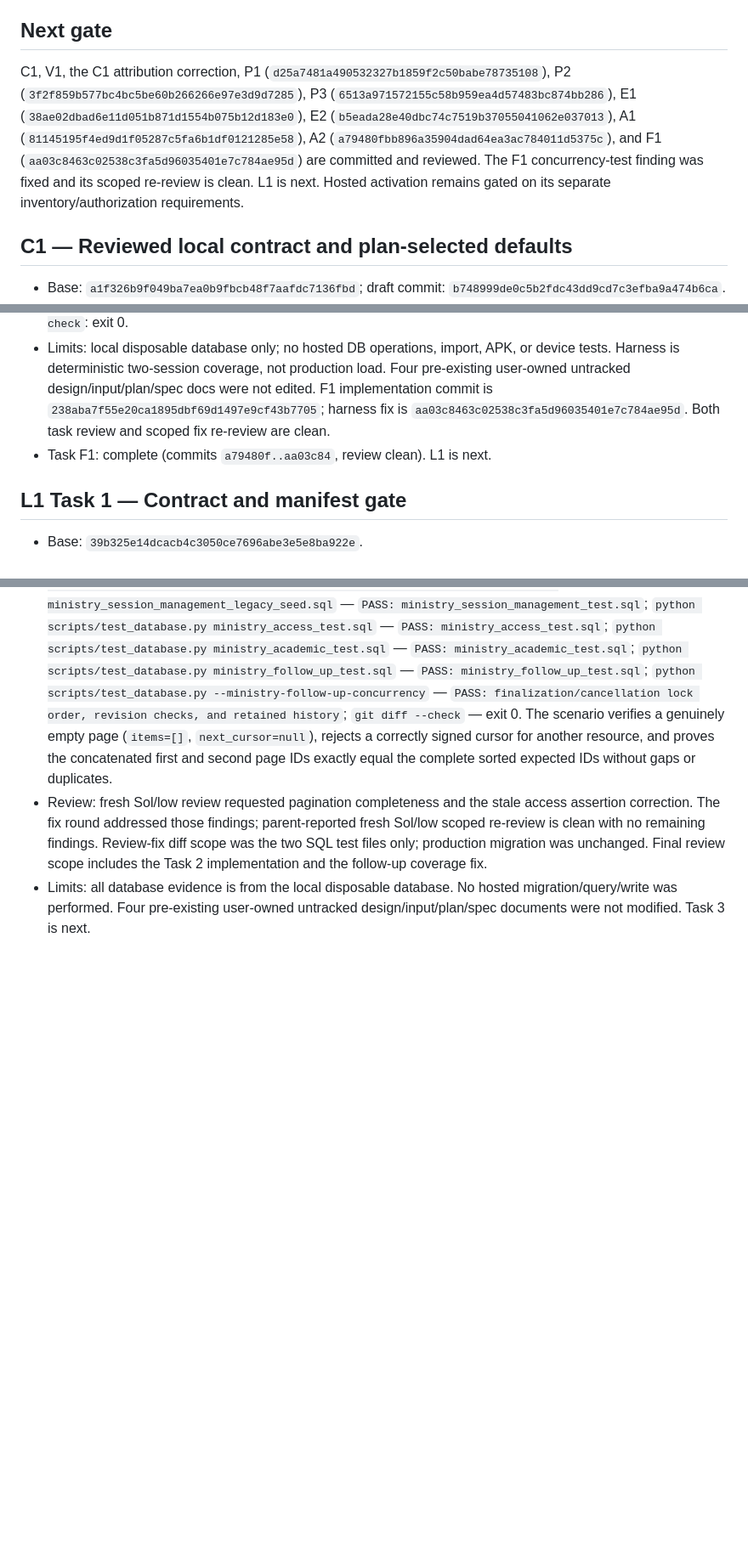
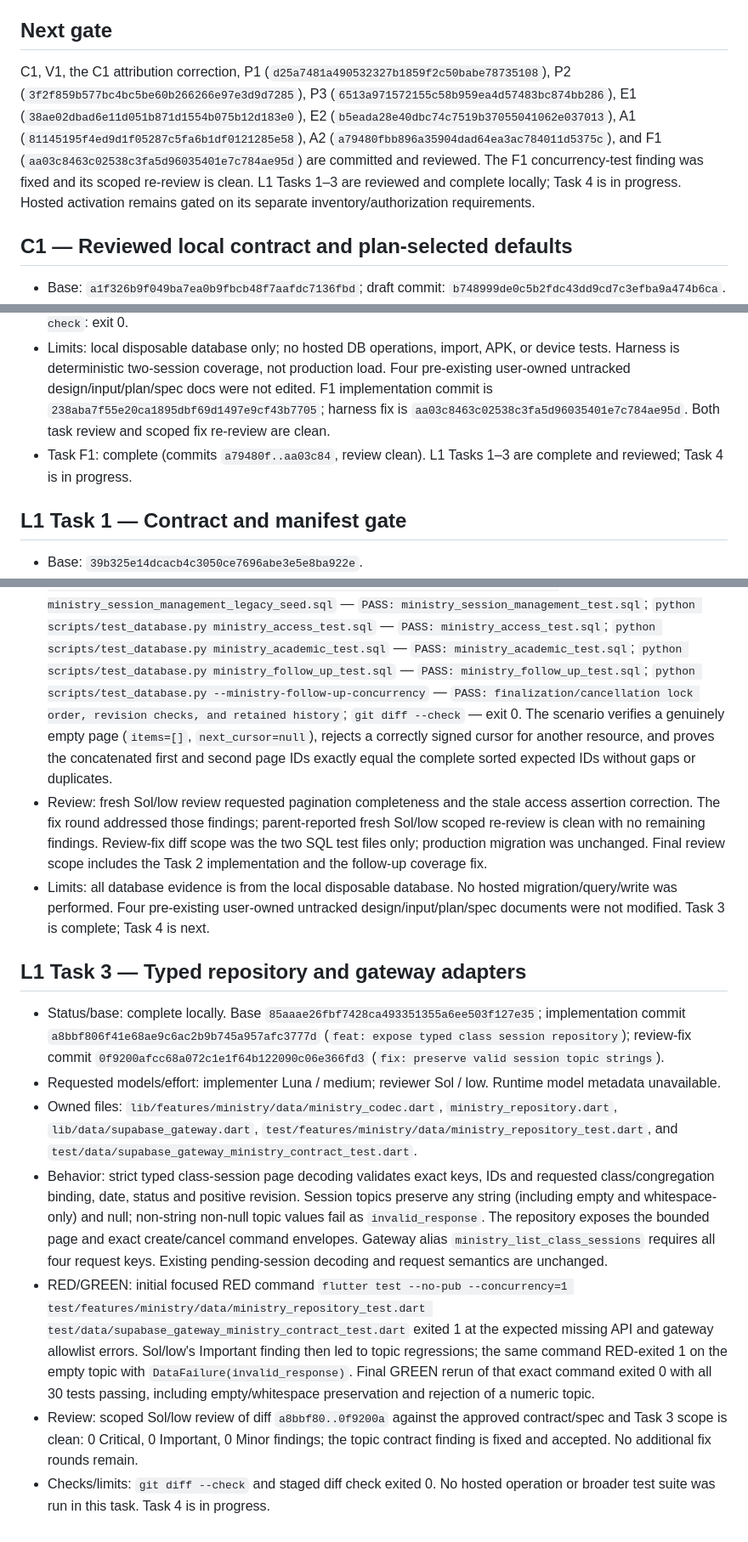
Before and after one commit to CarlosMonteiroNeto/discipulado-IEADPE, a Markdown page: docs/verification/ministry-execution-ledger.md, 3 parts joined by grey strips. Shown at 85% size. Rendered like a GitHub page; blank space fills up the shorter version.

Commit message:
docs: record L1 adapter review

```diff
--- a/docs/verification/ministry-execution-ledger.md
+++ b/docs/verification/ministry-execution-ledger.md
@@ -17,7 +17,7 @@ Worktree: `codex/ministry-production-completion` at `C:/Users/Carlos_Neto/.codex
 
 ## Next gate
 
-C1, V1, the C1 attribution correction, P1 (`d25a7481a490532327b1859f2c50babe78735108`), P2 (`3f2f859b577bc4bc5be60b266266e97e3d9d7285`), P3 (`6513a971572155c58b959ea4d57483bc874bb286`), E1 (`38ae02dbad6e11d051b871d1554b075b12d183e0`), E2 (`b5eada28e40dbc74c7519b37055041062e037013`), A1 (`81145195f4ed9d1f05287c5fa6b1df0121285e58`), A2 (`a79480fbb896a35904dad64ea3ac784011d5375c`), and F1 (`aa03c8463c02538c3fa5d96035401e7c784ae95d`) are committed and reviewed. The F1 concurrency-test finding was fixed and its scoped re-review is clean. L1 is next. Hosted activation remains gated on its separate inventory/authorization requirements.
+C1, V1, the C1 attribution correction, P1 (`d25a7481a490532327b1859f2c50babe78735108`), P2 (`3f2f859b577bc4bc5be60b266266e97e3d9d7285`), P3 (`6513a971572155c58b959ea4d57483bc874bb286`), E1 (`38ae02dbad6e11d051b871d1554b075b12d183e0`), E2 (`b5eada28e40dbc74c7519b37055041062e037013`), A1 (`81145195f4ed9d1f05287c5fa6b1df0121285e58`), A2 (`a79480fbb896a35904dad64ea3ac784011d5375c`), and F1 (`aa03c8463c02538c3fa5d96035401e7c784ae95d`) are committed and reviewed. The F1 concurrency-test finding was fixed and its scoped re-review is clean. L1 Tasks 1–3 are reviewed and complete locally; Task 4 is in progress. Hosted activation remains gated on its separate inventory/authorization requirements.
 ## C1 — Reviewed local contract and plan-selected defaults
 
 - Base: `a1f326b9f049ba7ea0b9fbcb48f7aafdc7136fbd`; draft commit: `b748999de0c5b2fdc43dd9cd7c3efba9a474b6ca`.
@@ -176,7 +176,7 @@ C1 policy defaults do not establish hosted state. Hosted migration/function/scop
 - RED/GREEN and root cause: domain test RED exposed the missing contact-based initial-contact guard; SQL RED exposed missing active-enrollment projection. The SQL fixture initially violated `updated_by NOT NULL` because it set JWT subject after fixture inserts; fixed by setting it before inserts. Additional SQL setup/assertion failures were traced to ambiguous receipt variable qualification, missing roster fixtures, recurrence dates that still fell inside the active 30-day interval, and a duplicate live class/session date; all corrected. Sol/low review found both race sessions used the same actor, so both serialized on that actor's `private.access_versions` row before the intended class/session locks. The harness now seeds two distinct authenticated users, grants each the same congregation scope, holds each lock order with actor A, and runs the contender with actor B; it asserts two distinct `access_versions` rows and waits for `wait_event_type='Lock'` with the first session PID as blocker. First rerun timed out because `state()` had not selected `wait_event_type`; the observed last state already showed the expected first PID as blocker. Added wait-event telemetry and the assertion now passes. A parallel final Flutter attempt hit a shared Flutter compiler cache `PathExistsException`; competing processes were stopped and the required suite rerun sequentially with all checks passing.
 - Checks: `python scripts/test_database.py ministry_follow_up_test.sql` exit 0, `PASS: ministry_follow_up_test.sql`; after review fix, `python scripts/test_database.py --ministry-follow-up-concurrency` exit 0, `PASS: finalization/cancellation lock order, revision checks, and retained history`. Harness exercises both lock orders: finalize then stale cancel (SQLSTATE 40001, then exact-revision receipt replay) and cancel then stale finalize (no attendance contribution). Distinct actors hold separate access-version lock rows, so the blocker assertion isolates class/session serialization. Dart tests all exit 0: domain 13, home 5, convert list 14, legacy identity repository 2, repositories 6. Formatter check: 10 files, 0 changed. `git diff --check`: exit 0.
 - Limits: local disposable database only; no hosted DB operations, import, APK, or device tests. Harness is deterministic two-session coverage, not production load. Four pre-existing user-owned untracked design/input/plan/spec docs were not edited. F1 implementation commit is `238aba7f55e20ca1895dbf69d1497e9cf43b7705`; harness fix is `aa03c8463c02538c3fa5d96035401e7c784ae95d`. Both task review and scoped fix re-review are clean.
-- Task F1: complete (commits `a79480f..aa03c84`, review clean). L1 is next.
+- Task F1: complete (commits `a79480f..aa03c84`, review clean). L1 Tasks 1–3 are complete and reviewed; Task 4 is in progress.
 
 ## L1 Task 1 — Contract and manifest gate
 
@@ -197,4 +197,14 @@ C1 policy defaults do not establish hosted state. Hosted migration/function/scop
 - RED/GREEN and failure investigation: the intended initial RED failed at the missing `ieadpe_ministry_list_class_sessions(jsonb)` function. The intermediate checkpoint that should have run the seeded assertions after the read RPC but before adding the period guard (to demonstrate that an out-of-period date was then accepted) was missed; no evidence exists for that checkpoint and it is not claimed. During implementation, initial fixture/assertion problems were traced and corrected in the scenario. A stale `ministry_access_test.sql` assertion expected exactly nine Ministry tables; migration 001 had added `public.ministry_people` with RLS, making the actual set ten. The narrow correction verifies the named set, table presence, and RLS flags, and rejects unexpected Ministry tables. This is the sole source-file ownership deviation, justified by the global instruction to update stale regression tests; no unrelated test was changed.
 - Checks (each exit 0): `python scripts/test_database.py ministry_session_management_test.sql --seed-before-migration 202610190008_ministry_derived_follow_up.sql --seed-scenario ministry_session_management_legacy_seed.sql` — `PASS: ministry_session_management_test.sql`; `python scripts/test_database.py ministry_access_test.sql` — `PASS: ministry_access_test.sql`; `python scripts/test_database.py ministry_academic_test.sql` — `PASS: ministry_academic_test.sql`; `python scripts/test_database.py ministry_follow_up_test.sql` — `PASS: ministry_follow_up_test.sql`; `python scripts/test_database.py --ministry-follow-up-concurrency` — `PASS: finalization/cancellation lock order, revision checks, and retained history`; `git diff --check` — exit 0. The scenario verifies a genuinely empty page (`items=[]`, `next_cursor=null`), rejects a correctly signed cursor for another resource, and proves the concatenated first and second page IDs exactly equal the complete sorted expected IDs without gaps or duplicates.
 - Review: fresh Sol/low review requested pagination completeness and the stale access assertion correction. The fix round addressed those findings; parent-reported fresh Sol/low scoped re-review is clean with no remaining findings. Review-fix diff scope was the two SQL test files only; production migration was unchanged. Final review scope includes the Task 2 implementation and the follow-up coverage fix.
-- Limits: all database evidence is from the local disposable database. No hosted migration/query/write was performed. Four pre-existing user-owned untracked design/input/plan/spec documents were not modified. Task 3 is next.
+- Limits: all database evidence is from the local disposable database. No hosted migration/query/write was performed. Four pre-existing user-owned untracked design/input/plan/spec documents were not modified. Task 3 is complete; Task 4 is next.
+
+## L1 Task 3 — Typed repository and gateway adapters
+
+- Status/base: complete locally. Base `85aaae26fbf7428ca493351355a6ee503f127e35`; implementation commit `a8bbf806f41e68ae9c6ac2b9b745a957afc3777d` (`feat: expose typed class session repository`); review-fix commit `0f9200afcc68a072c1e1f64b122090c06e366fd3` (`fix: preserve valid session topic strings`).
+- Requested models/effort: implementer Luna / medium; reviewer Sol / low. Runtime model metadata unavailable.
+- Owned files: `lib/features/ministry/data/ministry_codec.dart`, `ministry_repository.dart`, `lib/data/supabase_gateway.dart`, `test/features/ministry/data/ministry_repository_test.dart`, and `test/data/supabase_gateway_ministry_contract_test.dart`.
+- Behavior: strict typed class-session page decoding validates exact keys, IDs and requested class/congregation binding, date, status and positive revision. Session topics preserve any string (including empty and whitespace-only) and null; non-string non-null topic values fail as `invalid_response`. The repository exposes the bounded page and exact create/cancel command envelopes. Gateway alias `ministry_list_class_sessions` requires all four request keys. Existing pending-session decoding and request semantics are unchanged.
+- RED/GREEN: initial focused RED command `flutter test --no-pub --concurrency=1 test/features/ministry/data/ministry_repository_test.dart test/data/supabase_gateway_ministry_contract_test.dart` exited 1 at the expected missing API and gateway allowlist errors. Sol/low's Important finding then led to topic regressions; the same command RED-exited 1 on the empty topic with `DataFailure(invalid_response)`. Final GREEN rerun of that exact command exited 0 with all 30 tests passing, including empty/whitespace preservation and rejection of a numeric topic.
+- Review: scoped Sol/low review of diff `a8bbf80..0f9200a` against the approved contract/spec and Task 3 scope is clean: 0 Critical, 0 Important, 0 Minor findings; the topic contract finding is fixed and accepted. No additional fix rounds remain.
+- Checks/limits: `git diff --check` and staged diff check exited 0. No hosted operation or broader test suite was run in this task. Task 4 is in progress.
```
Also changed, not shown: docs/verification/ministry-task-manifest.md (+6 -5 lines).
